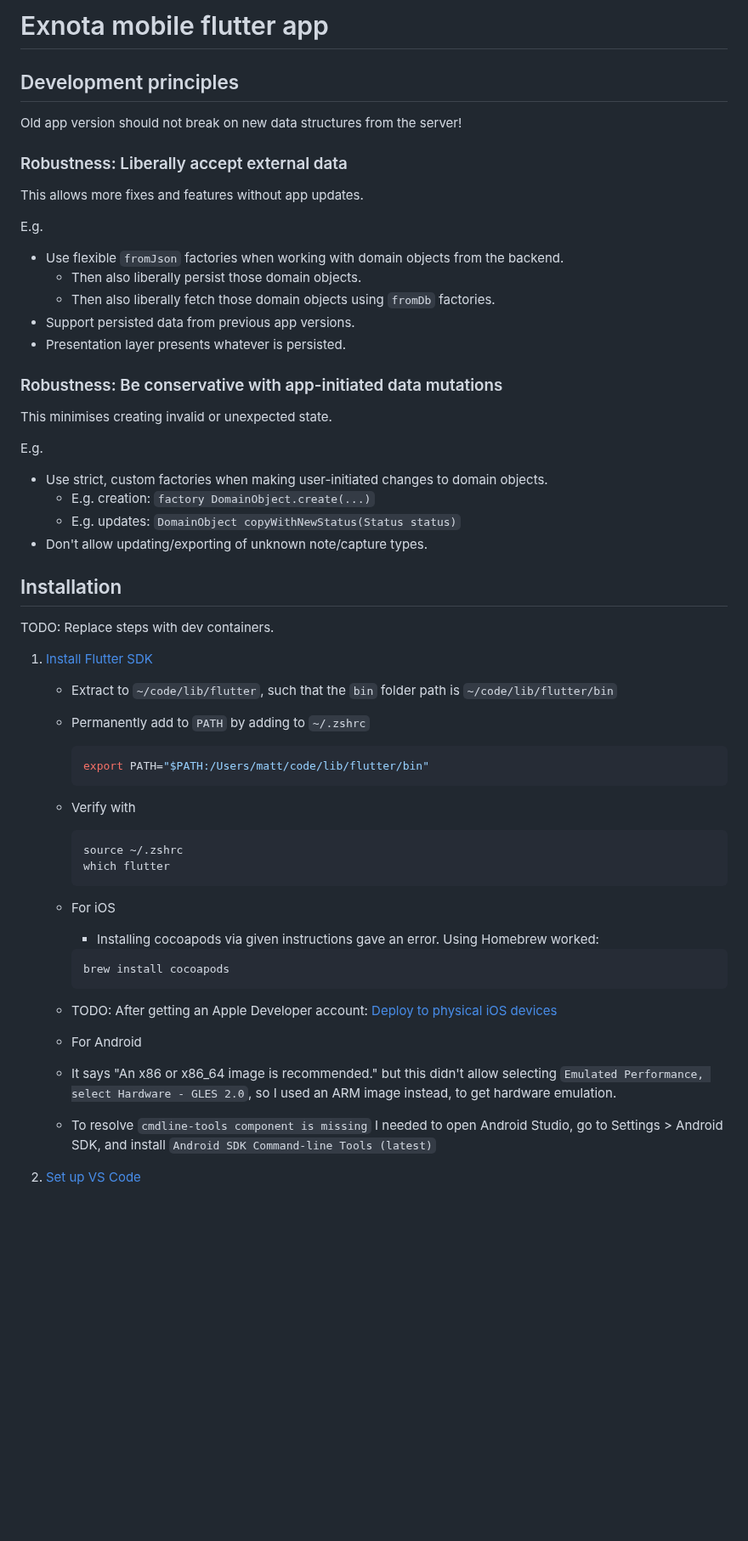
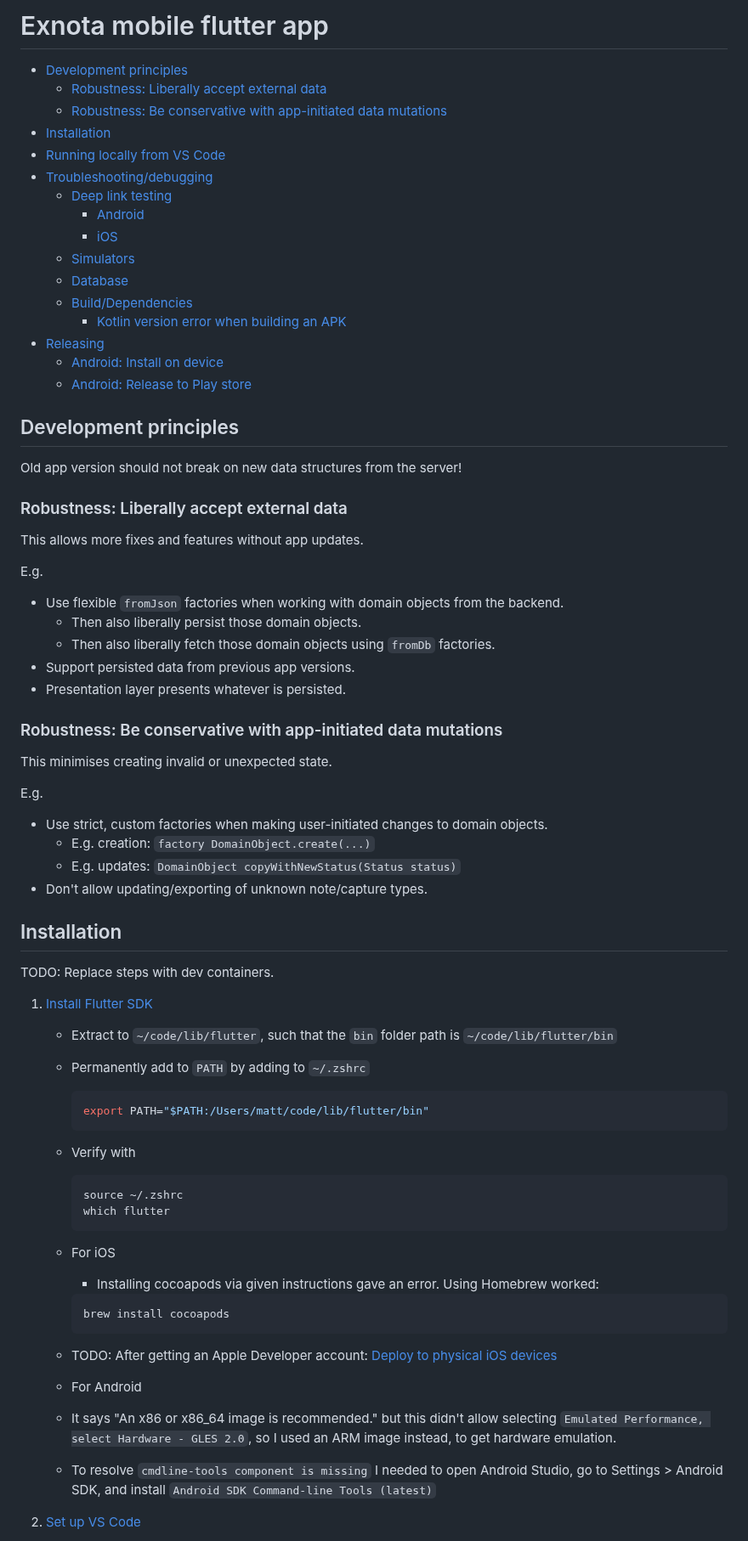
Before and after one commit to exnota/exnota, a Markdown page: app/mobile/README.md, the part around one of its changes. Shown at 85% size. Rendered like a GitHub page; blank space fills up the shorter version.

Commit message:
mobile: Add TOC to readme and apply linting

````diff
--- a/app/mobile/README.md
+++ b/app/mobile/README.md
@@ -1,4 +1,21 @@
-# Exnota mobile flutter app
+# Exnota mobile flutter app  <!-- omit from toc -->
+
+- [Development principles](#development-principles)
+  - [Robustness: Liberally accept external data](#robustness-liberally-accept-external-data)
+  - [Robustness: Be conservative with app-initiated data mutations](#robustness-be-conservative-with-app-initiated-data-mutations)
+- [Installation](#installation)
+- [Running locally from VS Code](#running-locally-from-vs-code)
+- [Troubleshooting/debugging](#troubleshootingdebugging)
+  - [Deep link testing](#deep-link-testing)
+    - [Android](#android)
+    - [iOS](#ios)
+  - [Simulators](#simulators)
+  - [Database](#database)
+  - [Build/Dependencies](#builddependencies)
+    - [Kotlin version error when building an APK](#kotlin-version-error-when-building-an-apk)
+- [Releasing](#releasing)
+  - [Android: Install on device](#android-install-on-device)
+  - [Android: Release to Play store](#android-release-to-play-store)
 
 ## Development principles
 
@@ -10,11 +27,11 @@ This allows more fixes and features without app updates.
 
 E.g.
 
-* Use flexible `fromJson` factories when working with domain objects from the backend.
-  * Then also liberally persist those domain objects.
-  * Then also liberally fetch those domain objects using `fromDb` factories.
-* Support persisted data from previous app versions.
-* Presentation layer presents whatever is persisted.
+- Use flexible `fromJson` factories when working with domain objects from the backend.
+  - Then also liberally persist those domain objects.
+  - Then also liberally fetch those domain objects using `fromDb` factories.
+- Support persisted data from previous app versions.
+- Presentation layer presents whatever is persisted.
 
 ### Robustness: Be conservative with app-initiated data mutations
 
@@ -22,41 +39,41 @@ This minimises creating invalid or unexpected state.
 
 E.g.
 
-* Use strict, custom factories when making user-initiated changes to domain objects.
-  * E.g. creation: `factory DomainObject.create(...)`
-  * E.g. updates: `DomainObject copyWithNewStatus(Status status)`
-* Don't allow updating/exporting of unknown note/capture types.
+- Use strict, custom factories when making user-initiated changes to domain objects.
+  - E.g. creation: `factory DomainObject.create(...)`
+  - E.g. updates: `DomainObject copyWithNewStatus(Status status)`
+- Don't allow updating/exporting of unknown note/capture types.
 
 ## Installation
 
 TODO: Replace steps with dev containers.
 
 1. [Install Flutter SDK](https://docs.flutter.dev/get-started/install/macos)
-   * Extract to `~/code/lib/flutter`, such that the `bin` folder path is `~/code/lib/flutter/bin`
-   * Permanently add to `PATH` by adding to `~/.zshrc`
+   - Extract to `~/code/lib/flutter`, such that the `bin` folder path is `~/code/lib/flutter/bin`
+   - Permanently add to `PATH` by adding to `~/.zshrc`
 
       ```bash
       export PATH="$PATH:/Users/matt/code/lib/flutter/bin"
       ```
 
-   * Verify with
+   - Verify with
 
       ```bash
       source ~/.zshrc
       which flutter
       ```
 
-   * For iOS
-     * Installing cocoapods via given instructions gave an error. Using Homebrew worked:
+   - For iOS
+     - Installing cocoapods via given instructions gave an error. Using Homebrew worked:
 
       ```bash
       brew install cocoapods
       ```
 
-   * TODO: After getting an Apple Developer account: [Deploy to physical iOS devices](https://docs.flutter.dev/get-started/install/macos#deploy-to-physical-ios-devices)
-   * For Android
-   * It says "An x86 or x86_64 image is recommended." but this didn't allow selecting `Emulated Performance, select Hardware - GLES 2.0`, so I used an ARM image instead, to get hardware emulation.
-   * To resolve `cmdline-tools component is missing` I needed to open Android Studio, go to Settings > Android SDK, and install `Android SDK Command-line Tools (latest)`
+   - TODO: After getting an Apple Developer account: [Deploy to physical iOS devices](https://docs.flutter.dev/get-started/install/macos#deploy-to-physical-ios-devices)
+   - For Android
+   - It says "An x86 or x86_64 image is recommended." but this didn't allow selecting `Emulated Performance, select Hardware - GLES 2.0`, so I used an ARM image instead, to get hardware emulation.
+   - To resolve `cmdline-tools component is missing` I needed to open Android Studio, go to Settings > Android SDK, and install `Android SDK Command-line Tools (latest)`
 
 2. [Set up VS Code](https://docs.flutter.dev/get-started/editor)
 
````
Also changed, not shown: other parts of app/mobile/README.md (+41 -10 lines).
